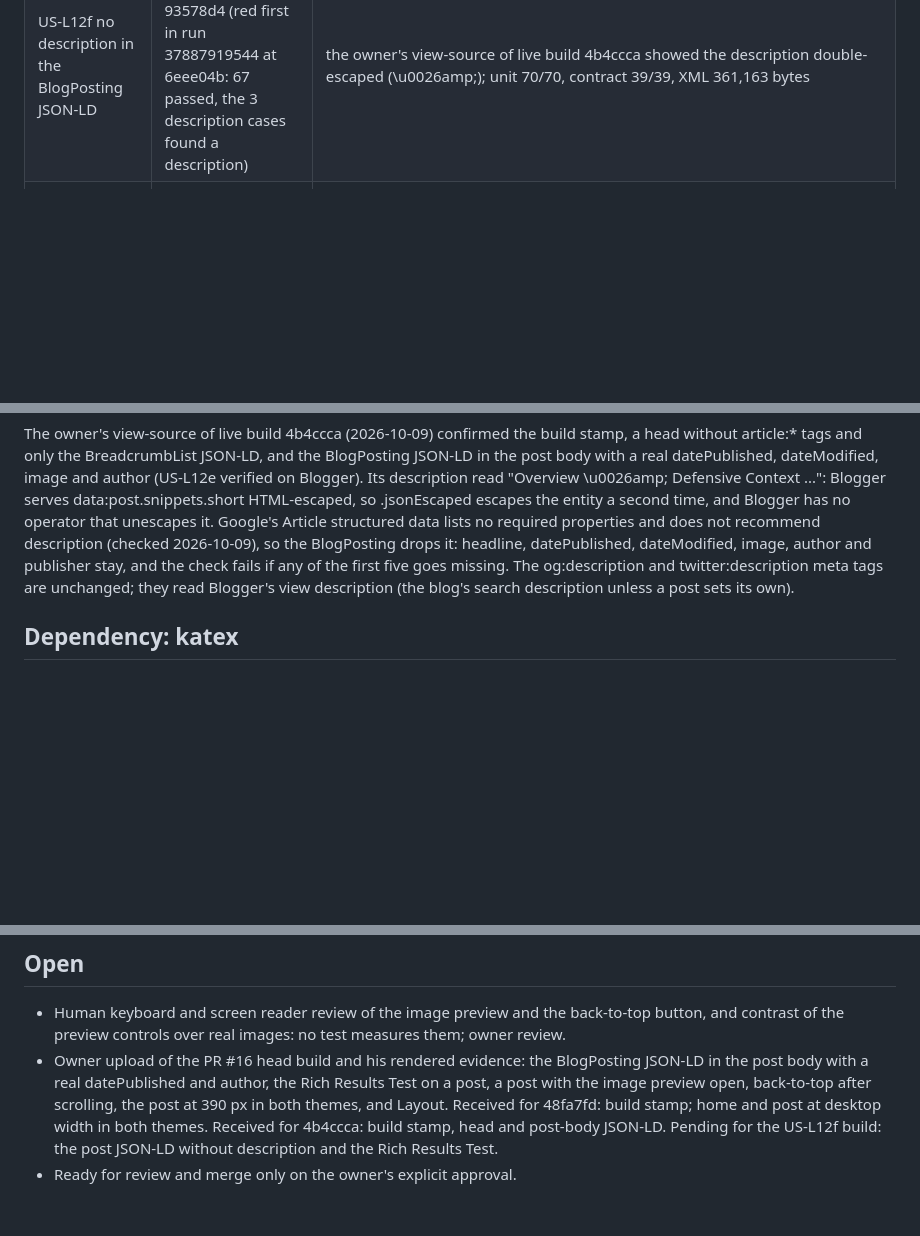
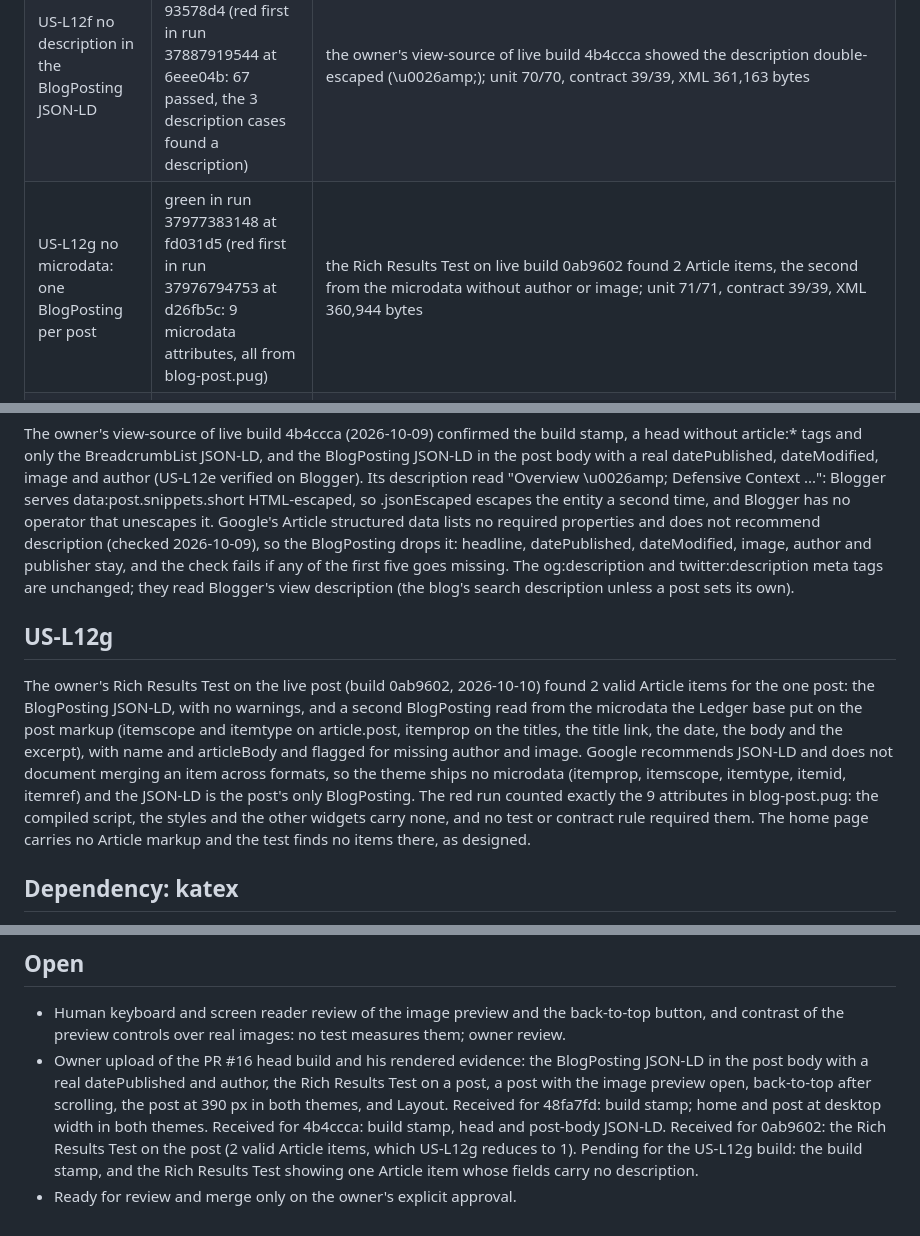
Before and after one commit to thefastcyberdefense/google-blogger, a Markdown page: docs/LEDGER-V1.8.md, 3 parts joined by grey strips. Drawn GitHub-style; blank space fills up the shorter version.

Commit message:
docs(US-L12g): record the microdata drop
docs/LEDGER-V1.8.md and CHANGELOG: US-L12g (red run 37976794753 at d26fb5c,
green run 37977383148 at fd031d5: unit 71/71, contract 39/39, audit 0, XML
360,944 bytes), the owner's Rich Results Test on live 0ab9602 and the open
owner evidence. This push runs CI on the head the owner uploads.

```diff
--- a/docs/LEDGER-V1.8.md
+++ b/docs/LEDGER-V1.8.md
@@ -15,6 +15,7 @@ carries its own identity and is never uploaded.
 | US-L12d cleanup and records | temporary merge tooling removed (d6998c2 workflow first, then port/merge.py, port/merge.json, port/merge-report.json); CI on the records commit | the theme XML differs from 336beb3 only in the build stamp |
 | US-L12e BlogPosting JSON-LD in the Blog widget | green in run 37808450659 at 0d84f91 (red first in run 37807273063 at b686170); verified on live build 4b4ccca by the owner's view-source | the owner's view-source of live build 48fa7fd showed article:published_time and article:author empty; unit 70/70, contract 39/39, XML 361,692 bytes |
 | US-L12f no description in the BlogPosting JSON-LD | green in run 37888432786 at 93578d4 (red first in run 37887919544 at 6eee04b: 67 passed, the 3 description cases found a description) | the owner's view-source of live build 4b4ccca showed the description double-escaped (\u0026amp;); unit 70/70, contract 39/39, XML 361,163 bytes |
+| US-L12g no microdata: one BlogPosting per post | green in run 37977383148 at fd031d5 (red first in run 37976794753 at d26fb5c: 9 microdata attributes, all from blog-post.pug) | the Rich Results Test on live build 0ab9602 found 2 Article items, the second from the microdata without author or image; unit 71/71, contract 39/39, XML 360,944 bytes |
 | Dependency: katex 0.18.5 override (GHSA-238p-pmpm-9mq7, low) | lockfile refreshed by bot 88d0c6c (temporary workflow, removed in 33b8084); npm audit 0 findings | katex 0.16.47 to 0.18.5 and its nested commander 8.3.0 to 15.0.0, nothing else |
 
 ## US-L12a
@@ -104,6 +105,22 @@ fails if any of the first five goes missing. The og:description and
 twitter:description meta tags are unchanged; they read Blogger's view
 description (the blog's search description unless a post sets its own).
 
+## US-L12g
+
+The owner's Rich Results Test on the live post (build 0ab9602, 2026-10-10)
+found 2 valid Article items for the one post: the BlogPosting JSON-LD, with
+no warnings, and a second BlogPosting read from the microdata the Ledger base
+put on the post markup (itemscope and itemtype on article.post, itemprop on
+the titles, the title link, the date, the body and the excerpt), with name
+and articleBody and flagged for missing author and image. Google recommends
+JSON-LD and does not document merging an item across formats, so the theme
+ships no microdata (itemprop, itemscope, itemtype, itemid, itemref) and the
+JSON-LD is the post's only BlogPosting. The red run counted exactly the 9
+attributes in blog-post.pug: the compiled script, the styles and the other
+widgets carry none, and no test or contract rule required them. The
+home page carries no Article markup and the test finds no items there, as
+designed.
+
 ## Dependency: katex
 
 npm audit reported katex <0.18.2 (GHSA-238p-pmpm-9mq7, low) through mermaid
@@ -127,6 +144,8 @@ prototype-pollution bug plus attacker-written math.
   back-to-top after scrolling, the post at 390 px in both themes, and Layout.
   Received for 48fa7fd: build stamp; home and post at desktop width in both
   themes. Received for 4b4ccca: build stamp, head and post-body JSON-LD.
-  Pending for the US-L12f build: the post JSON-LD without description and
-  the Rich Results Test.
+  Received for 0ab9602: the Rich Results Test on the post (2 valid Article
+  items, which US-L12g reduces to 1). Pending for the US-L12g build: the
+  build stamp, and the Rich Results Test showing one Article item whose
+  fields carry no description.
 - Ready for review and merge only on the owner's explicit approval.
```
Also changed, not shown: CHANGELOG.md (+2 -1 lines).
